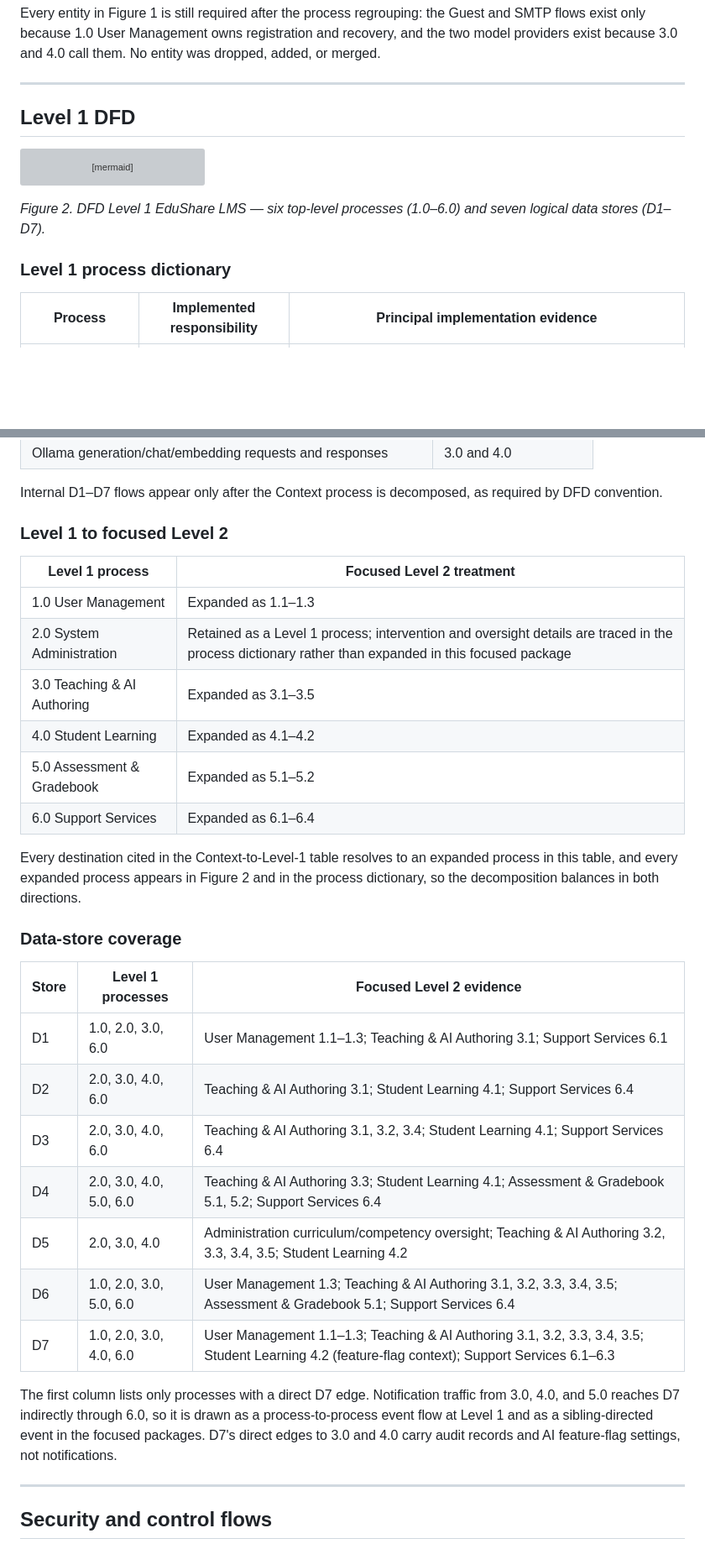
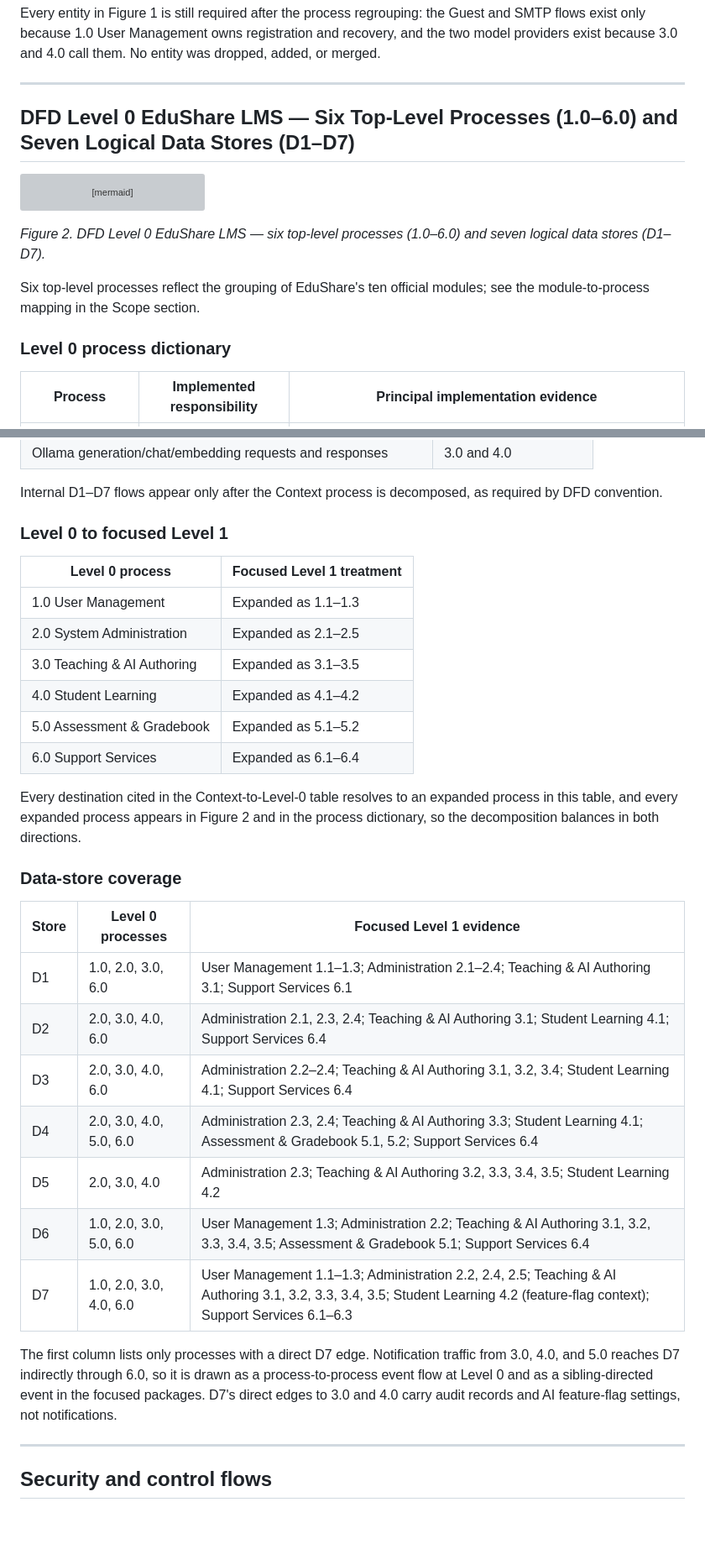
Before and after one commit to mcky01/EduShare, a Markdown page: docs/edushare-dfd.md, 2 parts joined by grey strips. Shown at 84% size. Drawn GitHub-style; blank space fills up the shorter version; grey boxes are pictures that could not be loaded.

````diff
--- a/docs/edushare-dfd.md
+++ b/docs/edushare-dfd.md
@@ -137,7 +141,7 @@ Every entity in Figure 1 is still required after the process regrouping: the Gue
 
 ---
 
-## Level 1 DFD
+## DFD Level 0 EduShare LMS — Six Top-Level Processes (1.0–6.0) and Seven Logical Data Stores (D1–D7)
 
 ```mermaid
 flowchart TB
@@ -243,9 +247,11 @@ flowchart TB
     class D1,D2,D3,D4,D5,D6,D7 store
 ```
 
-*Figure 2. DFD Level 1 EduShare LMS — six top-level processes (1.0–6.0) and seven logical data stores (D1–D7).*
+*Figure 2. DFD Level 0 EduShare LMS — six top-level processes (1.0–6.0) and seven logical data stores (D1–D7).*
 
-### Level 1 process dictionary
+Six top-level processes reflect the grouping of EduShare's ten official modules; see the module-to-process mapping in the Scope section.
+
+### Level 0 process dictionary
 
 | Process | Implemented responsibility | Principal implementation evidence |
 |---|---|---|
@@ -658,32 +734,32 @@ flowchart TB
 
 Internal D1–D7 flows appear only after the Context process is decomposed, as required by DFD convention.
 
-### Level 1 to focused Level 2
+### Level 0 to focused Level 1
 
-| Level 1 process | Focused Level 2 treatment |
+| Level 0 process | Focused Level 1 treatment |
 |---|---|
 | 1.0 User Management | Expanded as 1.1–1.3 |
-| 2.0 System Administration | Retained as a Level 1 process; intervention and oversight details are traced in the process dictionary rather than expanded in this focused package |
+| 2.0 System Administration | Expanded as 2.1–2.5 |
 | 3.0 Teaching & AI Authoring | Expanded as 3.1–3.5 |
 | 4.0 Student Learning | Expanded as 4.1–4.2 |
 | 5.0 Assessment & Gradebook | Expanded as 5.1–5.2 |
 | 6.0 Support Services | Expanded as 6.1–6.4 |
 
-Every destination cited in the Context-to-Level-1 table resolves to an expanded process in this table, and every expanded process appears in Figure 2 and in the process dictionary, so the decomposition balances in both directions.
+Every destination cited in the Context-to-Level-0 table resolves to an expanded process in this table, and every expanded process appears in Figure 2 and in the process dictionary, so the decomposition balances in both directions.
 
 ### Data-store coverage
 
-| Store | Level 1 processes | Focused Level 2 evidence |
+| Store | Level 0 processes | Focused Level 1 evidence |
 |---|---|---|
-| D1 | 1.0, 2.0, 3.0, 6.0 | User Management 1.1–1.3; Teaching & AI Authoring 3.1; Support Services 6.1 |
-| D2 | 2.0, 3.0, 4.0, 6.0 | Teaching & AI Authoring 3.1; Student Learning 4.1; Support Services 6.4 |
-| D3 | 2.0, 3.0, 4.0, 6.0 | Teaching & AI Authoring 3.1, 3.2, 3.4; Student Learning 4.1; Support Services 6.4 |
-| D4 | 2.0, 3.0, 4.0, 5.0, 6.0 | Teaching & AI Authoring 3.3; Student Learning 4.1; Assessment & Gradebook 5.1, 5.2; Support Services 6.4 |
-| D5 | 2.0, 3.0, 4.0 | Administration curriculum/competency oversight; Teaching & AI Authoring 3.2, 3.3, 3.4, 3.5; Student Learning 4.2 |
-| D6 | 1.0, 2.0, 3.0, 5.0, 6.0 | User Management 1.3; Teaching & AI Authoring 3.1, 3.2, 3.3, 3.4, 3.5; Assessment & Gradebook 5.1; Support Services 6.4 |
-| D7 | 1.0, 2.0, 3.0, 4.0, 6.0 | User Management 1.1–1.3; Teaching & AI Authoring 3.1, 3.2, 3.3, 3.4, 3.5; Student Learning 4.2 (feature-flag context); Support Services 6.1–6.3 |
+| D1 | 1.0, 2.0, 3.0, 6.0 | User Management 1.1–1.3; Administration 2.1–2.4; Teaching & AI Authoring 3.1; Support Services 6.1 |
+| D2 | 2.0, 3.0, 4.0, 6.0 | Administration 2.1, 2.3, 2.4; Teaching & AI Authoring 3.1; Student Learning 4.1; Support Services 6.4 |
+| D3 | 2.0, 3.0, 4.0, 6.0 | Administration 2.2–2.4; Teaching & AI Authoring 3.1, 3.2, 3.4; Student Learning 4.1; Support Services 6.4 |
+| D4 | 2.0, 3.0, 4.0, 5.0, 6.0 | Administration 2.3, 2.4; Teaching & AI Authoring 3.3; Student Learning 4.1; Assessment & Gradebook 5.1, 5.2; Support Services 6.4 |
+| D5 | 2.0, 3.0, 4.0 | Administration 2.3; Teaching & AI Authoring 3.2, 3.3, 3.4, 3.5; Student Learning 4.2 |
+| D6 | 1.0, 2.0, 3.0, 5.0, 6.0 | User Management 1.3; Administration 2.2; Teaching & AI Authoring 3.1, 3.2, 3.3, 3.4, 3.5; Assessment & Gradebook 5.1; Support Services 6.4 |
+| D7 | 1.0, 2.0, 3.0, 4.0, 6.0 | User Management 1.1–1.3; Administration 2.2, 2.4, 2.5; Teaching & AI Authoring 3.1, 3.2, 3.3, 3.4, 3.5; Student Learning 4.2 (feature-flag context); Support Services 6.1–6.3 |
 
-The first column lists only processes with a direct D7 edge. Notification traffic from 3.0, 4.0, and 5.0 reaches D7 indirectly through 6.0, so it is drawn as a process-to-process event flow at Level 1 and as a sibling-directed event in the focused packages. D7's direct edges to 3.0 and 4.0 carry audit records and AI feature-flag settings, not notifications.
+The first column lists only processes with a direct D7 edge. Notification traffic from 3.0, 4.0, and 5.0 reaches D7 indirectly through 6.0, so it is drawn as a process-to-process event flow at Level 0 and as a sibling-directed event in the focused packages. D7's direct edges to 3.0 and 4.0 carry audit records and AI feature-flag settings, not notifications.
 
 ---
 
````
Also changed, not shown: other parts of docs/edushare-dfd.md (+106 -32 lines).
